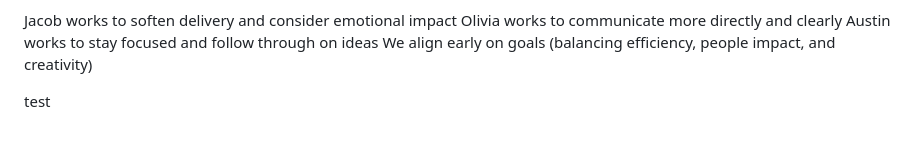
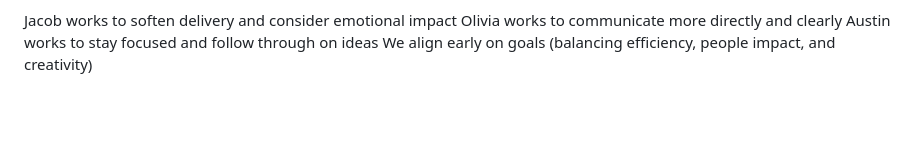
Before and after one commit to JH2318/CIS209GroupProject, a Markdown page: README.md, the part around the change. GitHub-like rendering; blank space fills up the shorter version.

```diff
--- a/README.md
+++ b/README.md
@@ -235,5 +235,3 @@ Jacob works to soften delivery and consider emotional impact
 Olivia works to communicate more directly and clearly
 Austin works to stay focused and follow through on ideas
 We align early on goals (balancing efficiency, people impact, and creativity)
-
-test
```
